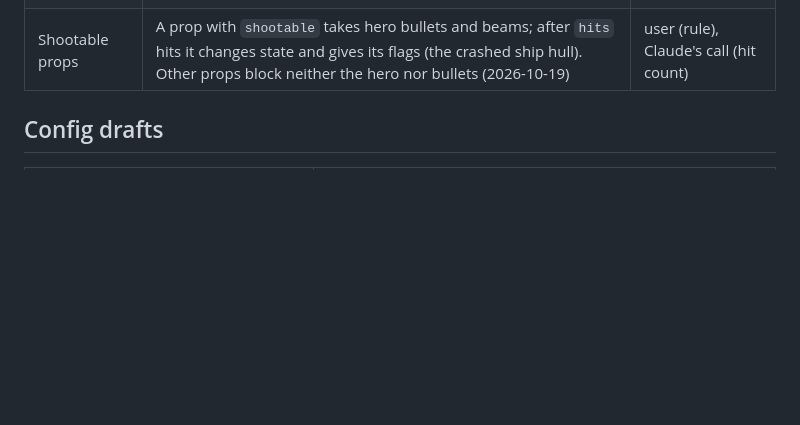
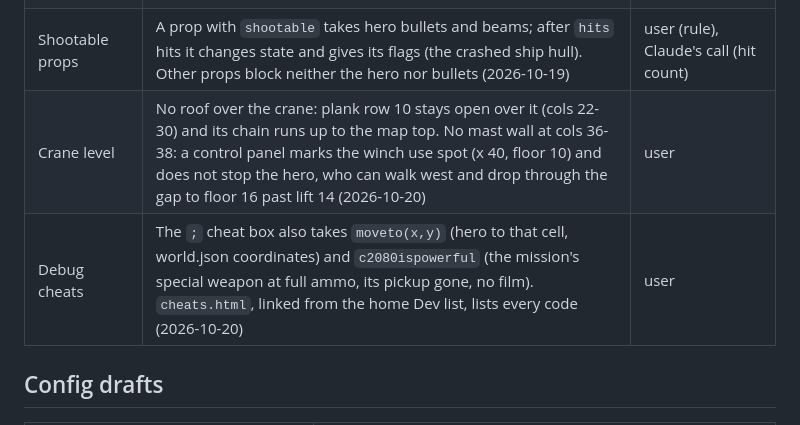
Before and after one commit to pilniczek/colony2080, a Markdown page: docs/requirements.md, the part around the change. GitHub-like rendering; blank space fills up the shorter version.

Commit message:
Record the crane level and debug cheat decisions

```diff
--- a/docs/requirements.md
+++ b/docs/requirements.md
@@ -125,6 +125,8 @@ flowchart LR
 | Stack inventory | Every picked item stays; the newest picked is shown. The inventory screen on `I` shows any held item. A use needs the shown item and keeps it, as in the original, unless the task consumes it; only the bar trade of the ship part for the decoder does, then the newest remaining is shown (2026-10-19) | user |
 | Inventory screen | `I` opens a full-screen inventory after the original layout (item list, X-BOT statistics, big robot, static item picture), English labels, game paused; Up / Down move, ENTER shows the item in the HUD and closes, `I` / Esc close. Spec: `docs/superpowers/specs/2026-10-19-inventory-screen-design.md` (2026-10-19) | user |
 | Shootable props | A prop with `shootable` takes hero bullets and beams; after `hits` hits it changes state and gives its flags (the crashed ship hull). Other props block neither the hero nor bullets (2026-10-19) | user (rule), Claude's call (hit count) |
+| Crane level | No roof over the crane: plank row 10 stays open over it (cols 22-30) and its chain runs up to the map top. No mast wall at cols 36-38: a control panel marks the winch use spot (x 40, floor 10) and does not stop the hero, who can walk west and drop through the gap to floor 16 past lift 14 (2026-10-20) | user |
+| Debug cheats | The `;` cheat box also takes `moveto(x,y)` (hero to that cell, world.json coordinates) and `c2080ispowerful` (the mission's special weapon at full ammo, its pickup gone, no film). `cheats.html`, linked from the home Dev list, lists every code (2026-10-20) | user |
 
 ## Config drafts
 
```
